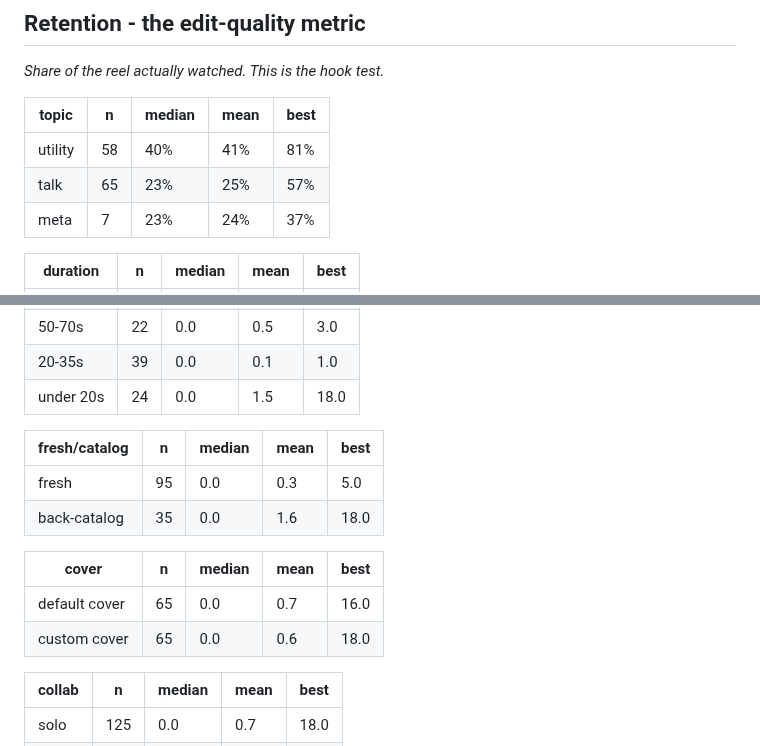
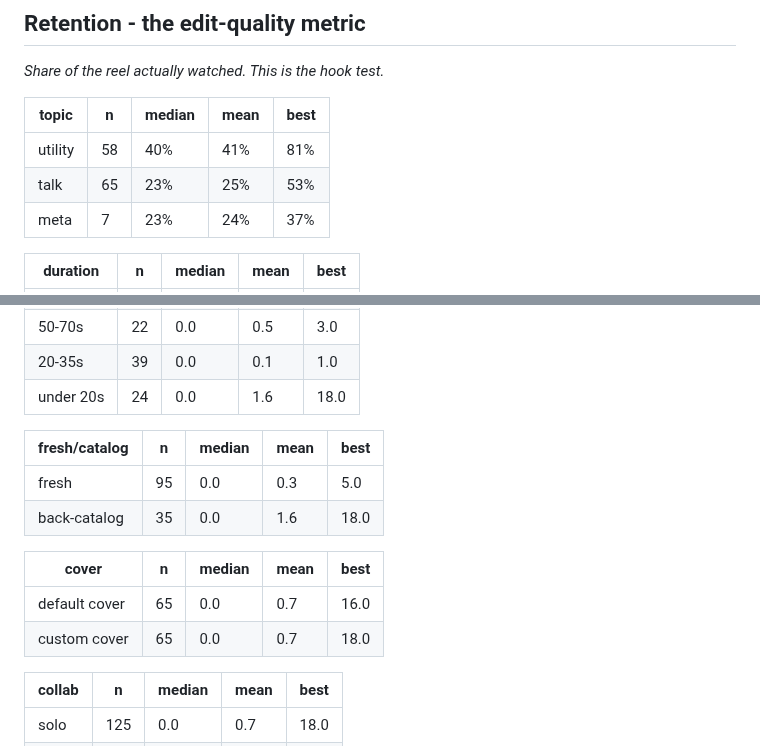
Before and after one commit to step427/dadhax-reels, a Markdown page: stats/CRAFT.md, 2 parts joined by grey strips. GitHub-like rendering.

```diff
--- a/stats/CRAFT.md
+++ b/stats/CRAFT.md
@@ -9,7 +9,7 @@ _Share of the reel actually watched. This is the hook test._
 | topic | n | median | mean | best |
 |---|---|---|---|---|
 | utility | 58 | 40% | 41% | 81% |
-| talk | 65 | 23% | 25% | 57% |
+| talk | 65 | 23% | 25% | 53% |
 | meta | 7 | 23% | 24% | 37% |
 
 | duration | n | median | mean | best |
@@ -111,7 +111,7 @@ _Share of the reel actually watched. This is the hook test._
 | 35-50s | 34 | 0.0 | 1.0 | 16.0 |
 | 50-70s | 22 | 0.0 | 0.5 | 3.0 |
 | 20-35s | 39 | 0.0 | 0.1 | 1.0 |
-| under 20s | 24 | 0.0 | 1.5 | 18.0 |
+| under 20s | 24 | 0.0 | 1.6 | 18.0 |
 
 | fresh/catalog | n | median | mean | best |
 |---|---|---|---|---|
@@ -121,7 +121,7 @@ _Share of the reel actually watched. This is the hook test._
 | cover | n | median | mean | best |
 |---|---|---|---|---|
 | default cover | 65 | 0.0 | 0.7 | 16.0 |
-| custom cover | 65 | 0.0 | 0.6 | 18.0 |
+| custom cover | 65 | 0.0 | 0.7 | 18.0 |
 
 | collab | n | median | mean | best |
 |---|---|---|---|---|
```
Also changed, not shown: other parts of stats/CRAFT.md (+17 -17 lines), stats/README.md (+9 -9 lines).
